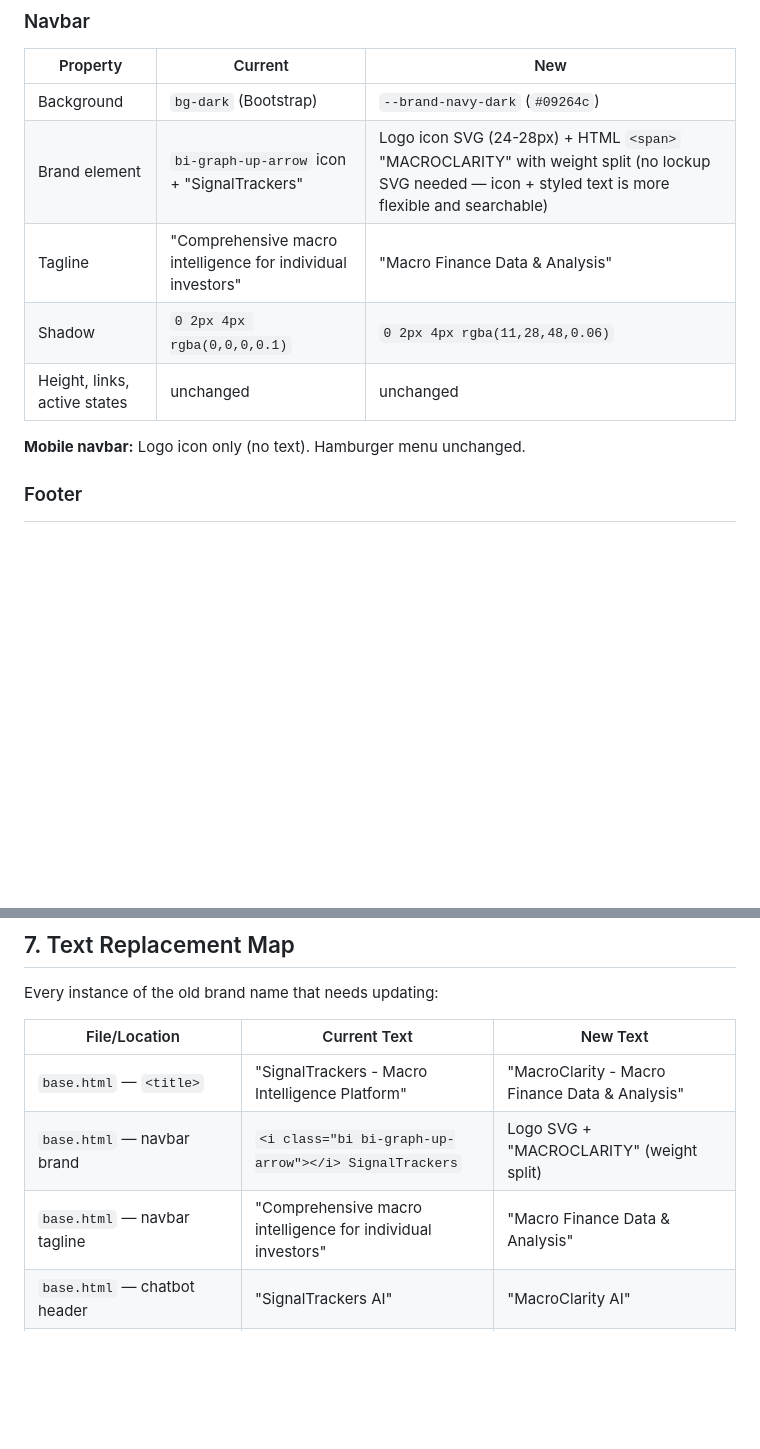
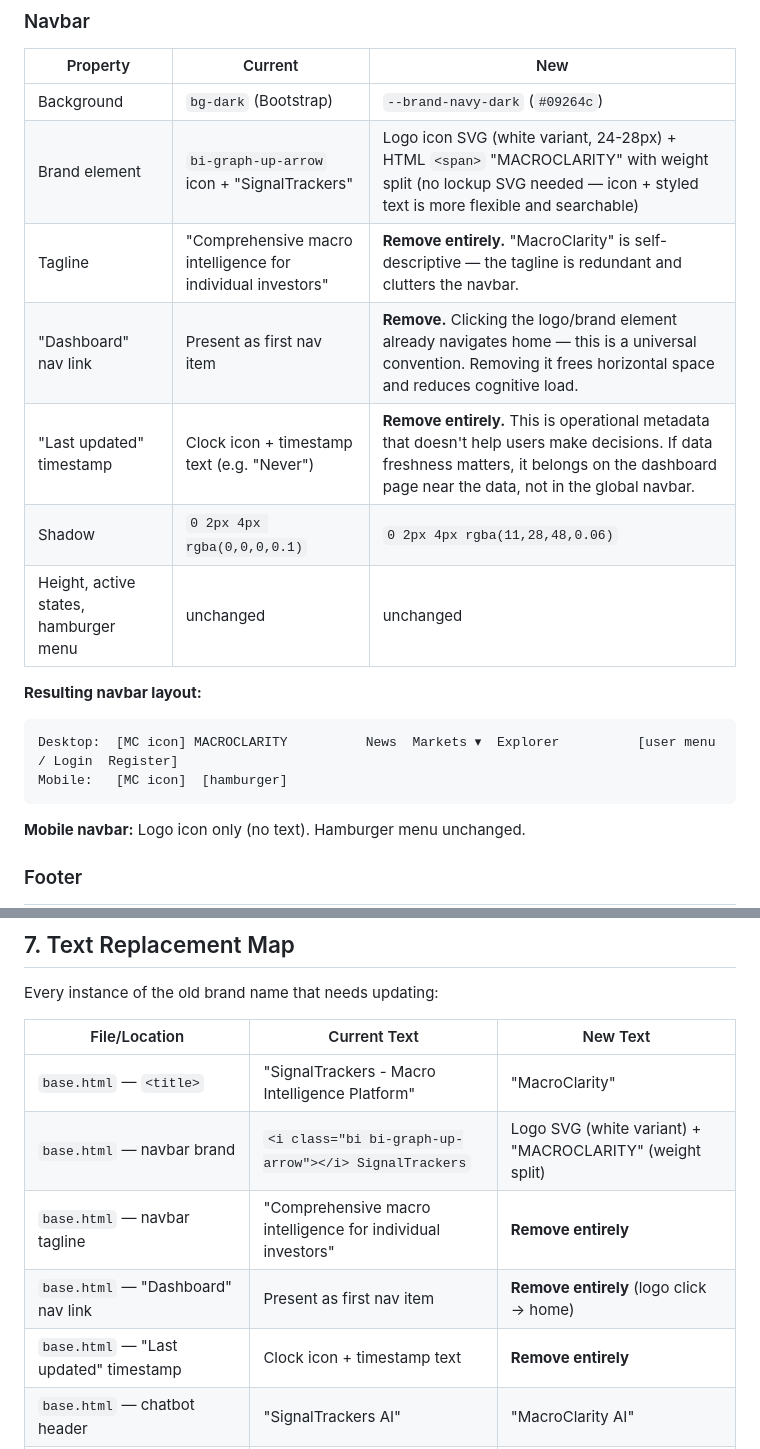
Before and after one commit to EricMaibach/financial, a Markdown page: docs/specs/rebrand-macroclarity.md, 2 parts joined by grey strips. GitHub-like rendering; blank space fills up the shorter version.

Commit message:
Update rebrand spec: navbar cleanup (remove tagline, Dashboard link, timestamp)
Co-Authored-By: Claude Opus 4.6 (1M context) <noreply@anthropic.com>

````diff
--- a/docs/specs/rebrand-macroclarity.md
+++ b/docs/specs/rebrand-macroclarity.md
@@ -224,10 +224,18 @@ Only load Noto Serif 700 (bold) — it's only used for H1 hero headings. Inter l
 | Property | Current | New |
 |----------|---------|-----|
 | Background | `bg-dark` (Bootstrap) | `--brand-navy-dark` (`#09264c`) |
-| Brand element | `bi-graph-up-arrow` icon + "SignalTrackers" | Logo icon SVG (24-28px) + HTML `<span>` "MACROCLARITY" with weight split (no lockup SVG needed — icon + styled text is more flexible and searchable) |
-| Tagline | "Comprehensive macro intelligence for individual investors" | "Macro Finance Data & Analysis" |
+| Brand element | `bi-graph-up-arrow` icon + "SignalTrackers" | Logo icon SVG (white variant, 24-28px) + HTML `<span>` "MACROCLARITY" with weight split (no lockup SVG needed — icon + styled text is more flexible and searchable) |
+| Tagline | "Comprehensive macro intelligence for individual investors" | **Remove entirely.** "MacroClarity" is self-descriptive — the tagline is redundant and clutters the navbar. |
+| "Dashboard" nav link | Present as first nav item | **Remove.** Clicking the logo/brand element already navigates home — this is a universal convention. Removing it frees horizontal space and reduces cognitive load. |
+| "Last updated" timestamp | Clock icon + timestamp text (e.g. "Never") | **Remove entirely.** This is operational metadata that doesn't help users make decisions. If data freshness matters, it belongs on the dashboard page near the data, not in the global navbar. |
 | Shadow | `0 2px 4px rgba(0,0,0,0.1)` | `0 2px 4px rgba(11,28,48,0.06)` |
-| Height, links, active states | unchanged | unchanged |
+| Height, active states, hamburger menu | unchanged | unchanged |
+
+**Resulting navbar layout:**
+```
+Desktop:  [MC icon] MACROCLARITY          News  Markets ▾  Explorer          [user menu / Login  Register]
+Mobile:   [MC icon]  [hamburger]
+```
 
 **Mobile navbar:** Logo icon only (no text). Hamburger menu unchanged.
 
@@ -335,9 +343,11 @@ Every instance of the old brand name that needs updating:
 
 | File/Location | Current Text | New Text |
 |---------------|-------------|----------|
-| `base.html` — `<title>` | "SignalTrackers - Macro Intelligence Platform" | "MacroClarity - Macro Finance Data & Analysis" |
-| `base.html` — navbar brand | `<i class="bi bi-graph-up-arrow"></i> SignalTrackers` | Logo SVG + "MACROCLARITY" (weight split) |
-| `base.html` — navbar tagline | "Comprehensive macro intelligence for individual investors" | "Macro Finance Data & Analysis" |
+| `base.html` — `<title>` | "SignalTrackers - Macro Intelligence Platform" | "MacroClarity" |
+| `base.html` — navbar brand | `<i class="bi bi-graph-up-arrow"></i> SignalTrackers` | Logo SVG (white variant) + "MACROCLARITY" (weight split) |
+| `base.html` — navbar tagline | "Comprehensive macro intelligence for individual investors" | **Remove entirely** |
+| `base.html` — "Dashboard" nav link | Present as first nav item | **Remove entirely** (logo click → home) |
+| `base.html` — "Last updated" timestamp | Clock icon + timestamp text | **Remove entirely** |
 | `base.html` — chatbot header | "SignalTrackers AI" | "MacroClarity AI" |
 | `base.html` — footer | "SignalTrackers \| Macro Intelligence for Individual Investors \| Data updated daily" | "MacroClarity \| Macro Finance Data & Analysis \| Data updated daily" |
 | `email/base_email.html` — header | "SignalTrackers" | "MacroClarity" |
````
Also changed, not shown: other parts of docs/specs/rebrand-macroclarity.md (+13 -0 lines).
